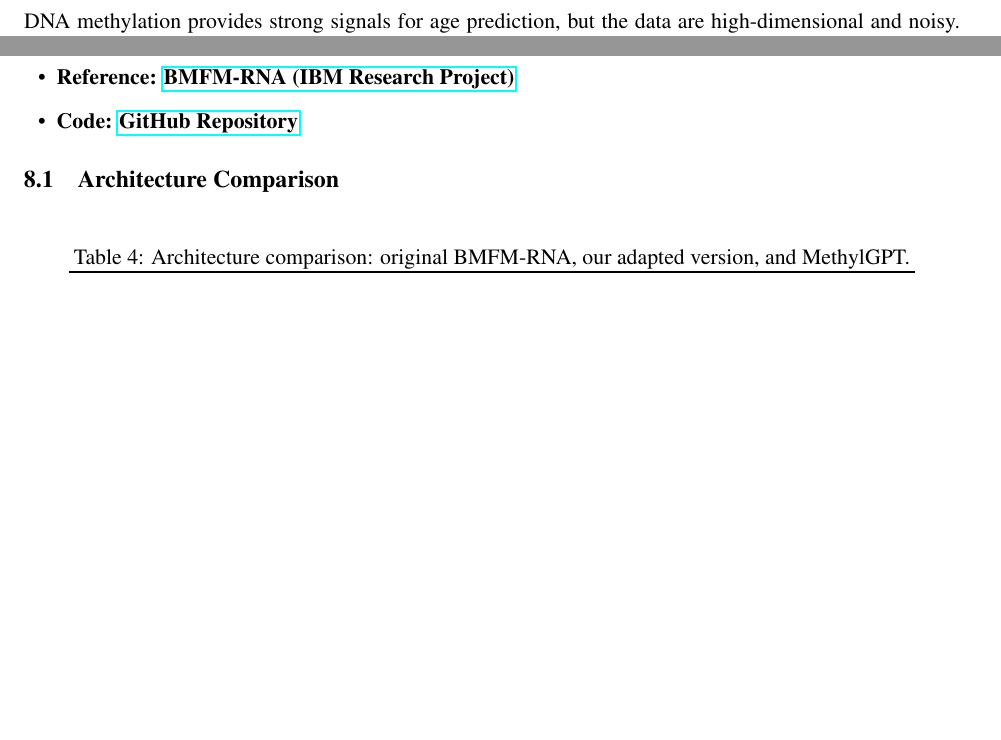
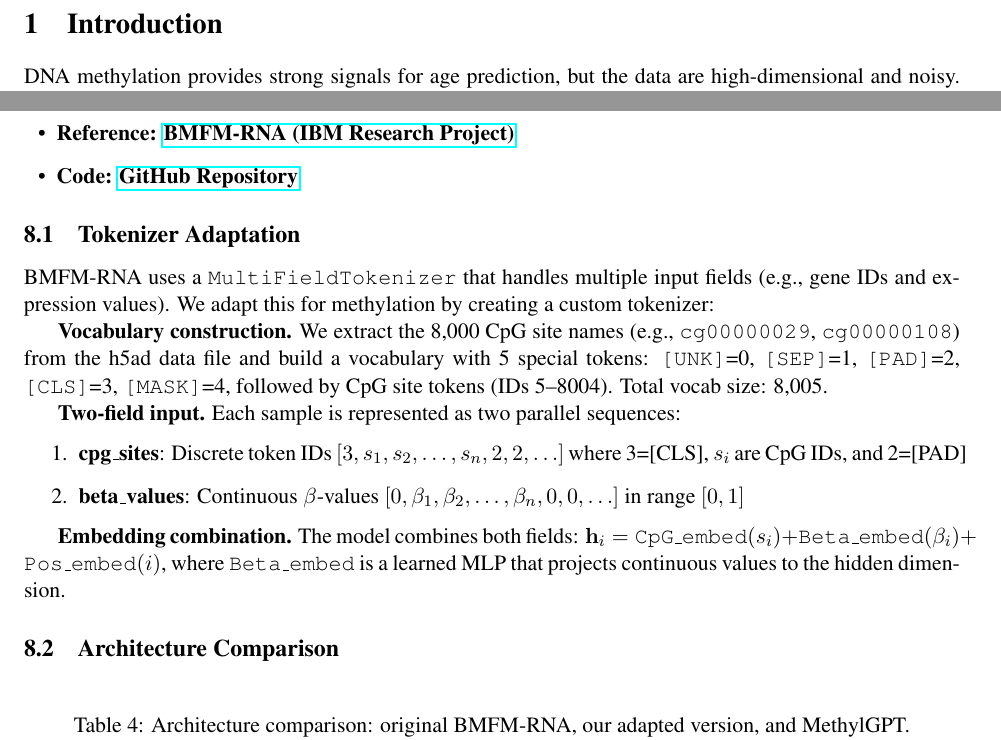
Before and after one commit to netanelazran11/BiomedSciAI_ACL_Project, a LaTeX document (methyl/docs/methylation_age_report.tex): two parts of pages 1 and 3 of 6 before the commit and two parts of pages 1 and 3 of 7 after it, joined at a grey line, cut at the place of the change, the shorter picture padded with empty space. Compiled offline with pdfLaTeX.

Commit message:
Add Tokenizer Adaptation subsection to BMFM-RNA section
- Vocabulary construction (8005 tokens: 5 special + 8000 CpG sites)
- Two-field input format (cpg_sites + beta_values)
- Embedding combination formula

```diff
--- a/methyl/docs/methylation_age_report.tex
+++ b/methyl/docs/methylation_age_report.tex
@@ -108,6 +108,20 @@
 \item \textbf{Reference:} \href{https://research.ibm.com/projects/biomedical-foundation-models}{\textbf{BMFM-RNA (IBM Research Project)}}
 \item \textbf{Code:} \href{https://github.com/netanelazran11/BiomedSciAI_ACL_Project}{\textbf{GitHub Repository}}
 \end{itemize}
+
+\subsection{Tokenizer Adaptation}
+
+BMFM-RNA uses a \texttt{MultiFieldTokenizer} that handles multiple input fields (e.g., gene IDs and expression values). We adapt this for methylation by creating a custom tokenizer:
+
+\textbf{Vocabulary construction.} We extract the 8{,}000 CpG site names (e.g., \texttt{cg00000029}, \texttt{cg00000108}) from the h5ad data file and build a vocabulary with 5 special tokens: \texttt{[UNK]}=0, \texttt{[SEP]}=1, \texttt{[PAD]}=2, \texttt{[CLS]}=3, \texttt{[MASK]}=4, followed by CpG site tokens (IDs 5--8004). Total vocab size: 8{,}005.
+
+\textbf{Two-field input.} Each sample is represented as two parallel sequences:
+\begin{enumerate}
+\item \textbf{cpg\_sites}: Discrete token IDs $[3, s_1, s_2, \ldots, s_n, 2, 2, \ldots]$ where 3=[CLS], $s_i$ are CpG IDs, and 2=[PAD]
+\item \textbf{beta\_values}: Continuous $\beta$-values $[0, \beta_1, \beta_2, \ldots, \beta_n, 0, 0, \ldots]$ in range $[0,1]$
+\end{enumerate}
+
+\textbf{Embedding combination.} The model combines both fields: $\mathbf{h}_i = \texttt{CpG\_embed}(s_i) + \texttt{Beta\_embed}(\beta_i) + \texttt{Pos\_embed}(i)$, where \texttt{Beta\_embed} is a learned MLP that projects continuous values to the hidden dimension.
 
 \subsection{Architecture Comparison}
 
```
